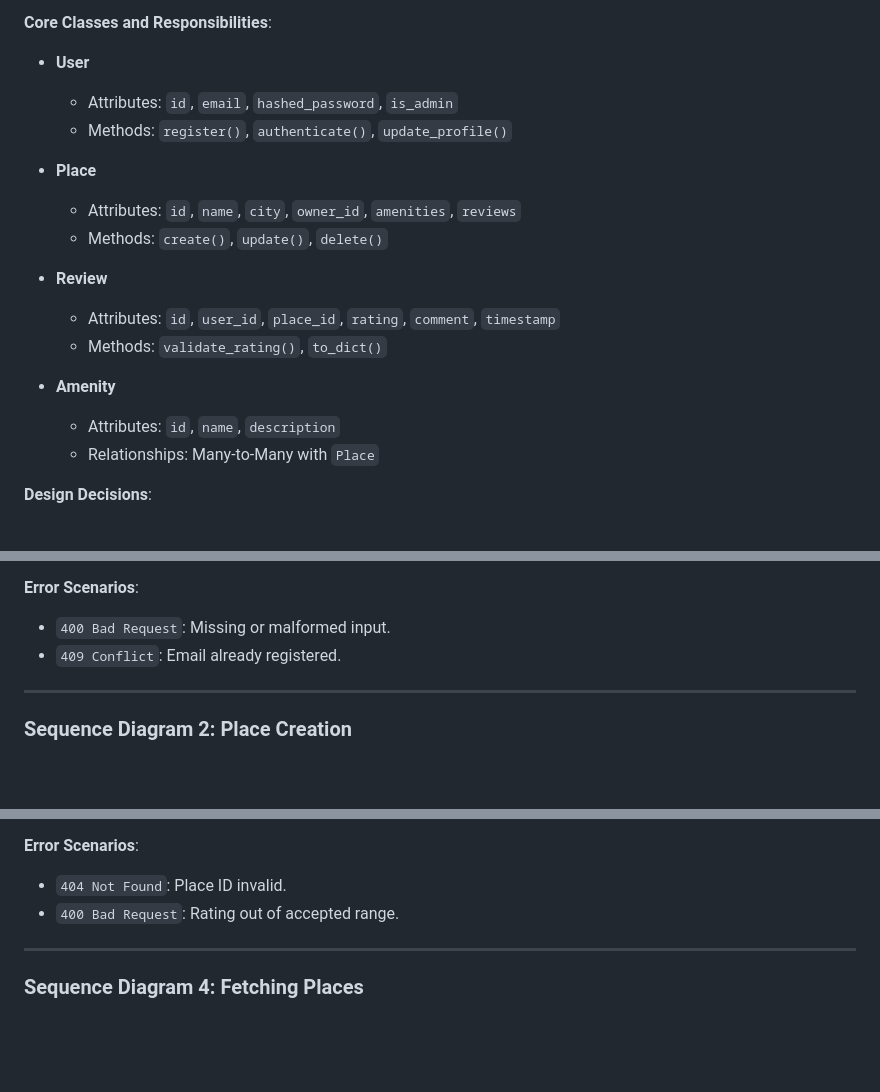
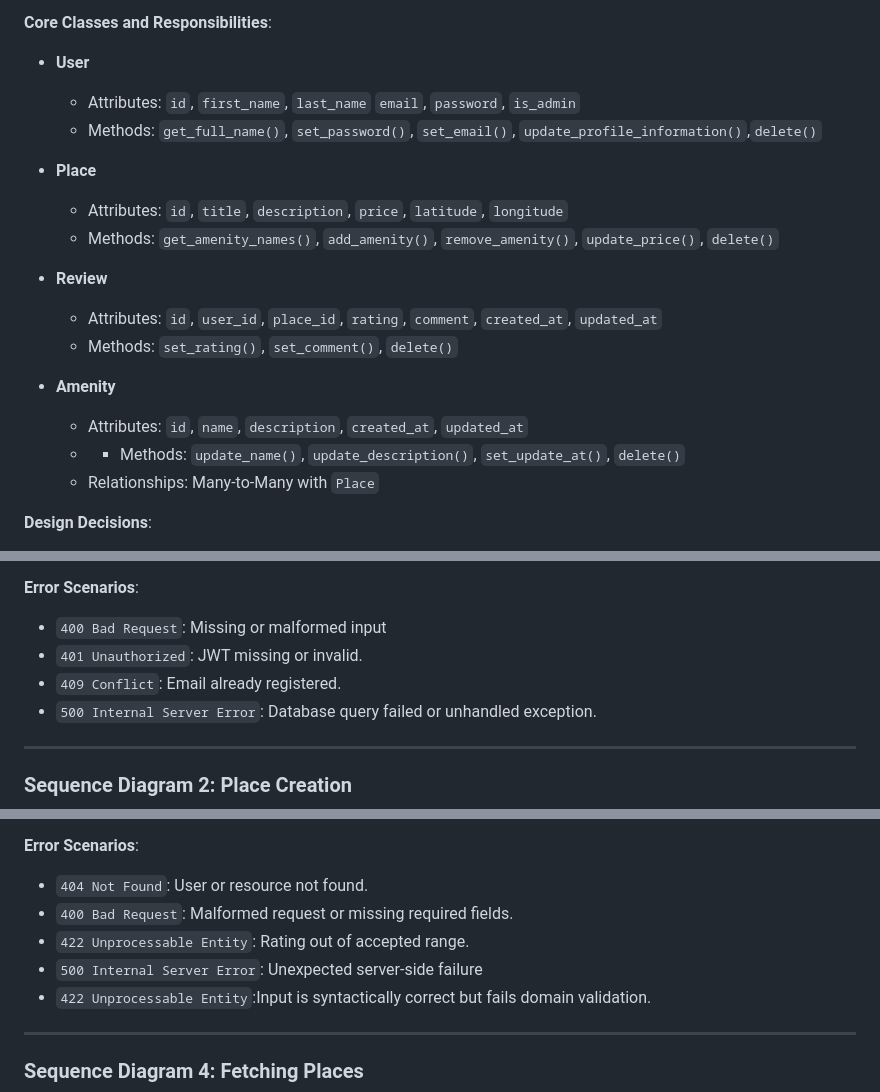
Before and after one commit to hagguishel/holbertonschool-hbnb, a Markdown page: part1/README.md, 3 parts joined by grey strips. Rendered like a GitHub page; blank space fills up the shorter version.

Commit message:
fix classes and methods on README.md

```diff
--- a/part1/README.md
+++ b/part1/README.md
@@ -71,19 +72,20 @@ This diagram defines the core domain entities and their interrelationships, emph
 **Core Classes and Responsibilities**:
 
 - **User**
-  - Attributes: `id`, `email`, `hashed_password`, `is_admin`
-  - Methods: `register()`, `authenticate()`, `update_profile()`
+  - Attributes: `id`, `first_name`, `last_name` `email`, `password`, `is_admin`
+  - Methods: `get_full_name()`, `set_password()`, `set_email()`, `update_profile_information()`,`delete()`
 
 - **Place**
-  - Attributes: `id`, `name`, `city`, `owner_id`, `amenities`, `reviews`
-  - Methods: `create()`, `update()`, `delete()`
+  - Attributes: `id`, `title`, `description`, `price`, `latitude`, `longitude`
+  - Methods: `get_amenity_names()`, `add_amenity()`, `remove_amenity()`, `update_price()`, `delete()`
 
 - **Review**
-  - Attributes: `id`, `user_id`, `place_id`, `rating`, `comment`, `timestamp`
-  - Methods: `validate_rating()`, `to_dict()`
+  - Attributes: `id`, `user_id`, `place_id`, `rating`, `comment`, `created_at`, `updated_at`
+  - Methods: `set_rating()`, `set_comment()`, `delete()`
 
 - **Amenity**
-  - Attributes: `id`, `name`, `description`
+  - Attributes: `id`, `name`, `description`, `created_at`, `updated_at`
+  - - Methods: `update_name()`, `update_description()`, `set_update_at()`, `delete()`
   - Relationships: Many-to-Many with `Place`
 
 **Design Decisions**:
@@ -115,10 +117,10 @@ Demonstrates the process of creating a new user account through the API.
 6. A JWT token is generated and returned.
 
 **Error Scenarios**:
-
-- `400 Bad Request`: Missing or malformed input.
+- `400 Bad Request`: Missing or malformed input
+- `401 Unauthorized`: JWT missing or invalid.
 - `409 Conflict`: Email already registered.
-
+- `500 Internal Server Error`: Database query failed or unhandled exception.
 ---
 
 ### Sequence Diagram 2: Place Creation
@@ -166,8 +171,11 @@ Covers how users leave feedback on a listing.
 
 **Error Scenarios**:
 
-- `404 Not Found`: Place ID invalid.
-- `400 Bad Request`: Rating out of accepted range.
+- `404 Not Found`:  User or resource not found.
+- `400 Bad Request`: Malformed request or missing required fields.
+- `422 Unprocessable Entity`: Rating out of accepted range.
+- `500 Internal Server Error`: Unexpected server-side failure
+- `422 Unprocessable Entity`:Input is syntactically correct but fails domain validation.
 
 ---
 
```
Also changed, not shown: other parts of part1/README.md (+8 -4 lines).
